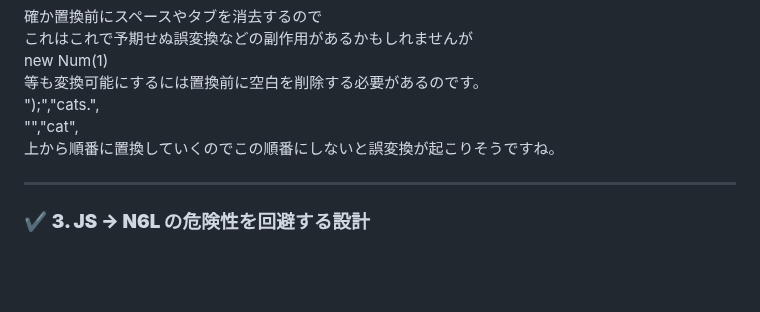
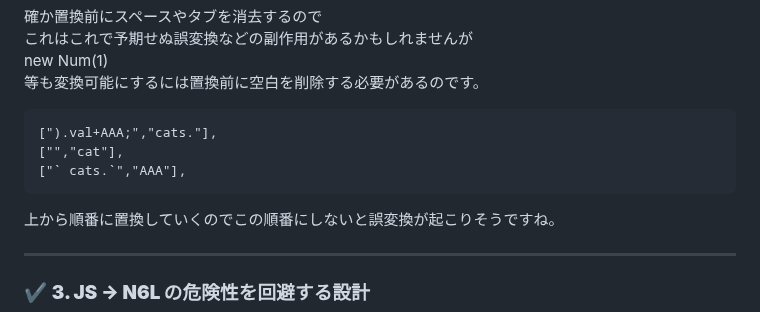
Before and after one commit to NAS6mixfoolv/N6LTranspiler-WEBLLVM-, a Markdown page: READMEJapanese.md, the part around the change. GitHub-like rendering; blank space fills up the shorter version.

````diff
--- a/READMEJapanese.md
+++ b/READMEJapanese.md
@@ -146,8 +146,11 @@ console.log(new Num(1).add(new Num(2)).val+` cats.`);
 これはこれで予期せぬ誤変換などの副作用があるかもしれませんが
 new Num(1)
 等も変換可能にするには置換前に空白を削除する必要があるのです。
-");","cats.",
-"","cat",
+```
+[").val+AAA;","cats."],
+["","cat"],
+["` cats.`","AAA"],
+```
 上から順番に置換していくのでこの順番にしないと誤変換が起こりそうですね。
 
 ---
````
